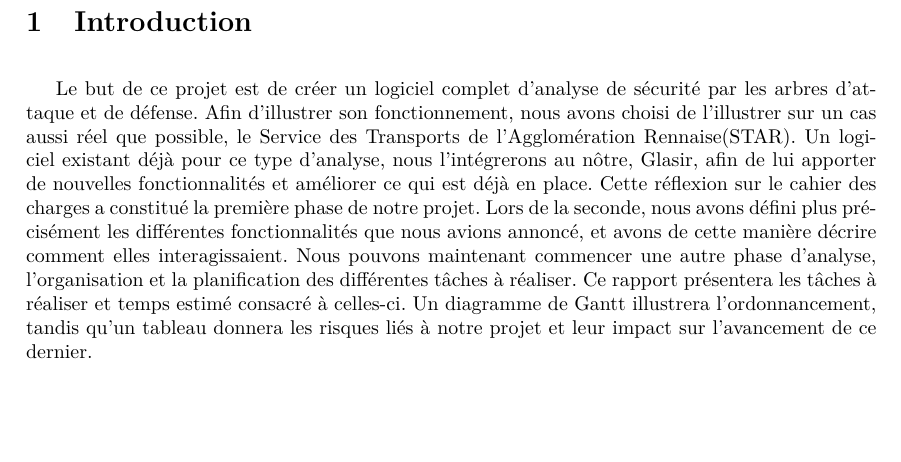
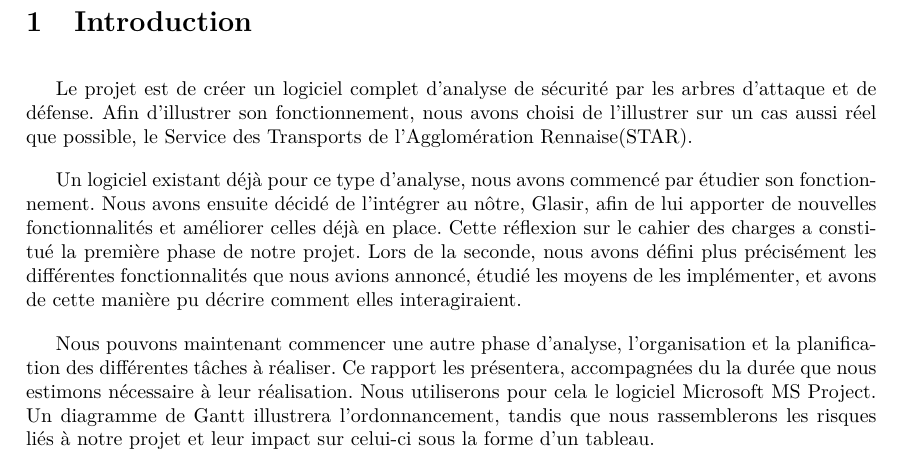
Before and after one commit to HKervadec/korrigolo, a LaTeX document (reports/3 - planification/main.tex, which reads reports/3 - planification/input/intro.tex): part of page 5 of 10, cut so that both start at the same text, the shorter picture padded with empty space. Compiled offline with pdfLaTeX.

Commit message:
Reformulation intro

```diff
--- a/reports/3 - planification/input/intro.tex
+++ b/reports/3 - planification/input/intro.tex
@@ -9,4 +9,8 @@
 
 	% Ce rapport contiendra...................
 
-	Le but de ce projet est de créer un logiciel complet d'analyse de sécurité par les arbres d'attaque et de défense. Afin d'illustrer son fonctionnement, nous avons choisi de l'illustrer sur un cas aussi réel que possible, le Service des Transports de l'Agglomération Rennaise(STAR). Un logiciel existant déjà pour ce type d'analyse, nous l'intégrerons au nôtre, \glasir{}, afin de lui apporter de nouvelles fonctionnalités et améliorer ce qui est déjà en place. Cette réflexion sur le cahier des charges a constitué la première phase de notre projet. Lors de la seconde, nous avons défini plus précisément les différentes fonctionnalités que nous avions annoncé, et avons de cette manière décrire comment elles interagissaient. Nous pouvons maintenant commencer une autre phase d'analyse, l'organisation et la planification des différentes tâches à réaliser. Ce rapport présentera les tâches à réaliser et temps estimé consacré à celles-ci. Un diagramme de Gantt illustrera l'ordonnancement, tandis qu'un tableau donnera les risques liés à notre projet et leur impact sur l'avancement de ce dernier.
+	Le projet est de créer un logiciel complet d'analyse de sécurité par les arbres d'attaque et de défense. Afin d'illustrer son fonctionnement, nous avons choisi de l'illustrer sur un cas aussi réel que possible, le Service des Transports de l'Agglomération Rennaise(STAR).
+
+	Un logiciel existant déjà pour ce type d'analyse, nous avons commencé par étudier son fonctionnement. Nous avons ensuite décidé de l'intégrer au nôtre, \glasir{}, afin de lui apporter de nouvelles fonctionnalités et améliorer celles déjà en place. Cette réflexion sur le cahier des charges a constitué la première phase de notre projet. Lors de la seconde, nous avons défini plus précisément les différentes fonctionnalités que nous avions annoncé, étudié les moyens de les implémenter, et avons de cette manière pu décrire comment elles interagiraient.
+
+	Nous pouvons maintenant commencer une autre phase d'analyse, l'organisation et la planification des différentes tâches à réaliser. Ce rapport les présentera, accompagnées du la durée que nous estimons nécessaire à leur réalisation. Nous utiliserons pour cela le logiciel Microsoft MS Project. Un diagramme de Gantt illustrera l'ordonnancement, tandis que nous rassemblerons les risques liés à notre projet et leur impact sur celui-ci sous la forme d'un tableau.
```
